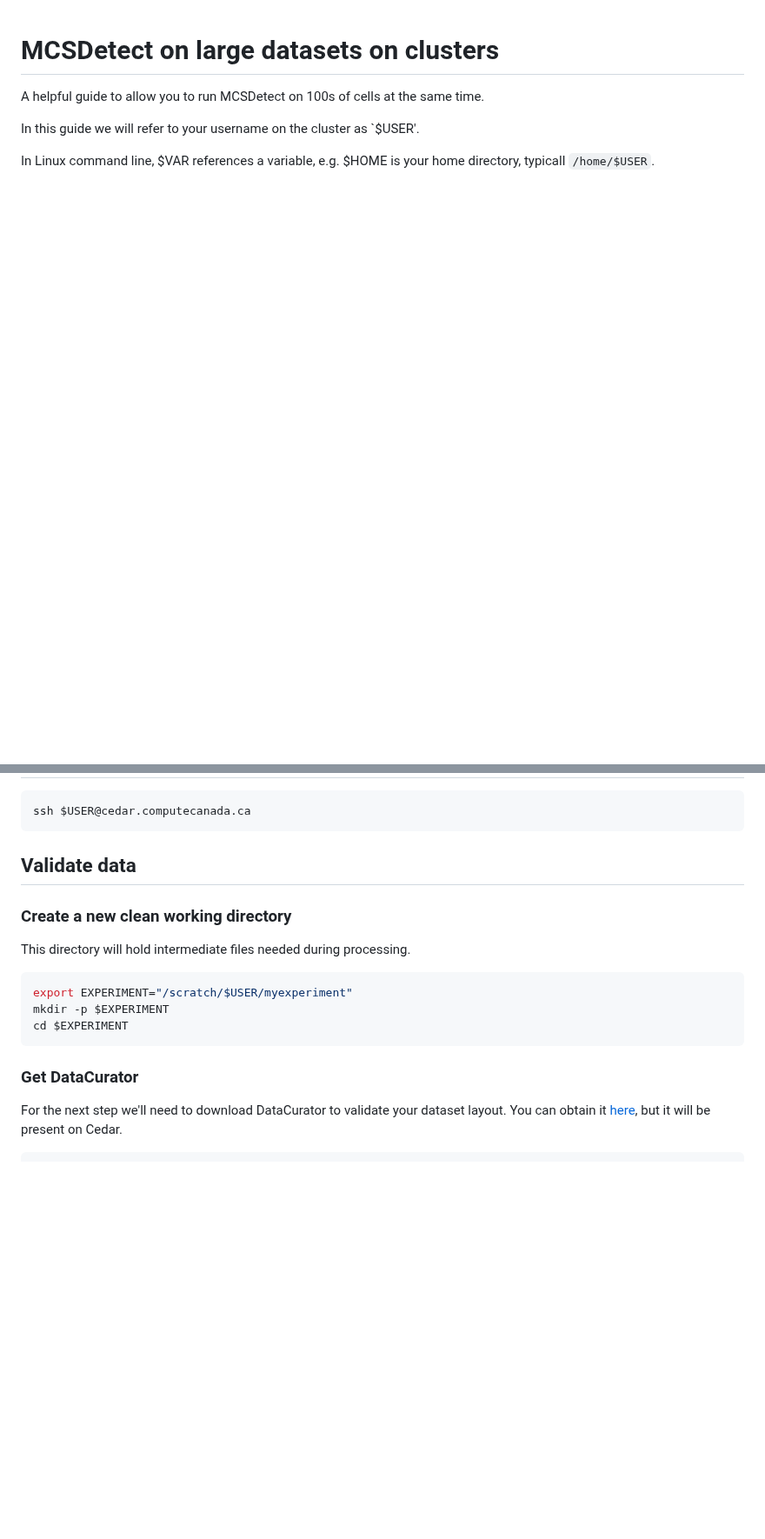
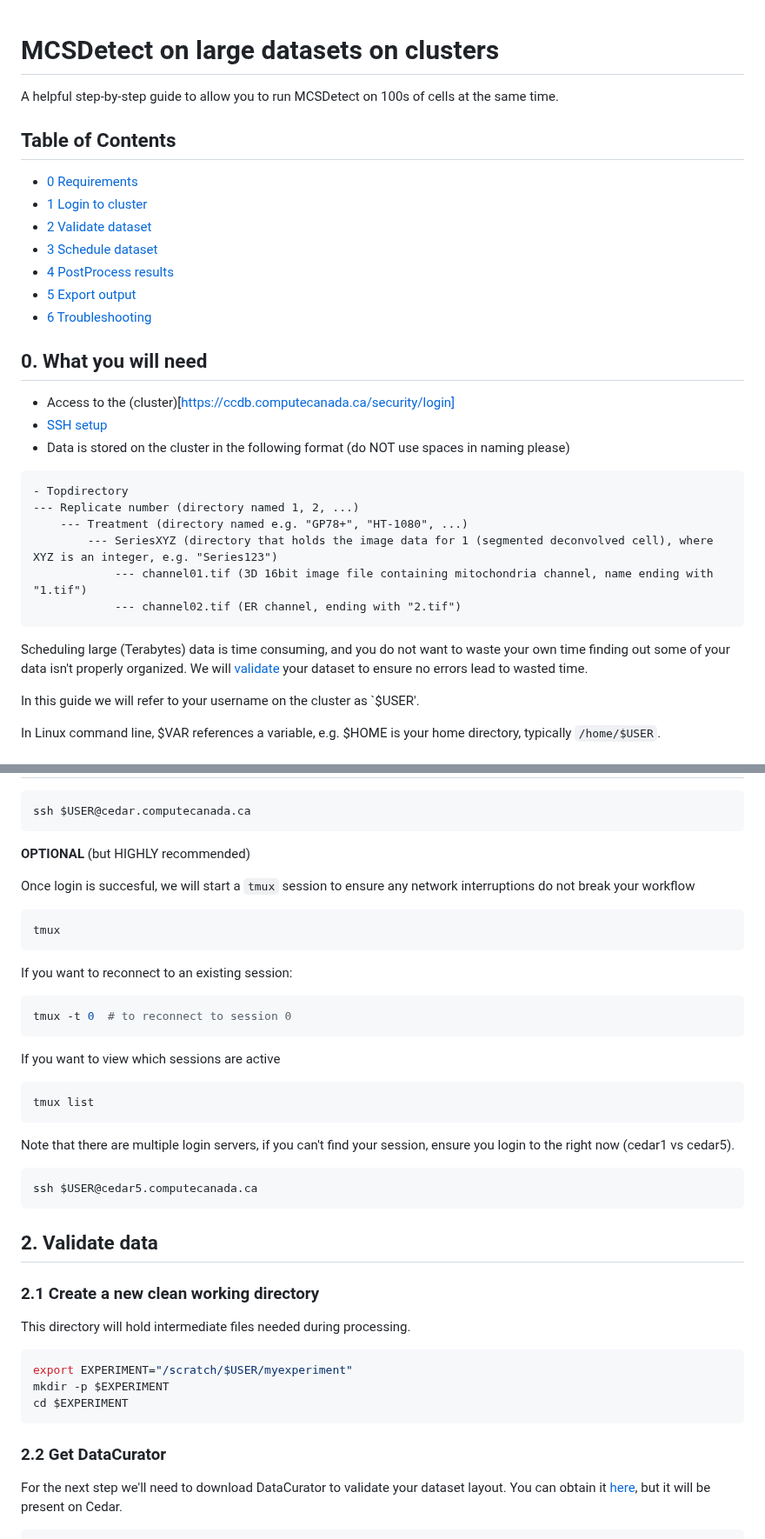
Before and after one commit to bencardoen/SubPrecisionContactDetection.jl, a Markdown page: cluster.md, 2 parts joined by grey strips. Shown at 87% size. Rendered like a GitHub page; blank space fills up the shorter version.

````diff
--- a/cluster.md
+++ b/cluster.md
@@ -16,9 +16,35 @@
 -->
 
 # MCSDetect on large datasets on clusters
-A helpful guide to allow you to run MCSDetect on 100s of cells at the same time.
+A helpful step-by-step guide to allow you to run MCSDetect on 100s of cells at the same time.
+
+## Table of Contents
+- [0 Requirements ](#req)
+- [1 Login to cluster ](#log)
+- [2 Validate dataset ](#val)
+- [3 Schedule dataset ](#sched)
+- [4 PostProcess results ](#post)
+- [5 Export output ](#export)
+- [6 Troubleshooting ](#issues)
+
+<a name="req"></a>
+## 0. What you will need
+- Access to the (cluster)[https://ccdb.computecanada.ca/security/login]
+- [SSH setup](https://docs.alliancecan.ca/wiki/SSH)
+- Data is stored on the cluster in the following format (do NOT use spaces in naming please)
+```
+- Topdirectory
+--- Replicate number (directory named 1, 2, ...)
+    --- Treatment (directory named e.g. "GP78+", "HT-1080", ...)
+        --- SeriesXYZ (directory that holds the image data for 1 (segmented deconvolved cell), where XYZ is an integer, e.g. "Series123")
+            --- channel01.tif (3D 16bit image file containing mitochondria channel, name ending with "1.tif")
+            --- channel02.tif (ER channel, ending with "2.tif")
+```
+
+Scheduling large (Terabytes) data is time consuming, and you do not want to waste your own time finding out some of your data isn't properly organized.
+We will [validate](#val) your dataset to ensure no errors lead to wasted time.
 
 In this guide we will refer to your username on the cluster as `$USER'.
 
-In Linux command line, $VAR references a variable, e.g. $HOME is your home directory, typicall `/home/$USER`.
+In Linux command line, $VAR references a variable, e.g. $HOME is your home directory, typically `/home/$USER`.
 
@@ -28,8 +54,31 @@ In Linux command line, $VAR references a variable, e.g. $HOME is your home direc
 ssh $USER@cedar.computecanada.ca
 ```
 
-## Validate data
-### Create a new clean working directory
+**OPTIONAL** (but HIGHLY recommended)
+
+Once login is succesful, we will start a `tmux` session to ensure any network interruptions do not break your workflow
+```bash
+tmux
+```
+
+If you want to reconnect to an existing session:
+```bash
+tmux -t 0  # to reconnect to session 0
+```
+
+If you want to view which sessions are active
+```bash
+tmux list
+```
+
+Note that there are multiple login servers, if you can't find your session, ensure you login to the right now (cedar1 vs cedar5).
+```bash
+ssh $USER@cedar5.computecanada.ca
+```
+
+<a name="val"></a>
+## 2. Validate data
+### 2.1 Create a new clean working directory
 This directory will hold intermediate files needed during processing.
 ```bash
 export EXPERIMENT="/scratch/$USER/myexperiment"
@@ -37,7 +86,7 @@ mkdir -p $EXPERIMENT
 cd $EXPERIMENT
 ```
 
-### Get DataCurator
+### 2.2 Get DataCurator
 For the next step we'll need to download DataCurator to validate your dataset layout.
 You can obtain it [here](https://github.com/bencardoen/DataCurator.jl), but it will be present on Cedar.
 ```bash
````
Also changed, not shown: other parts of cluster.md (+38 -49 lines).
